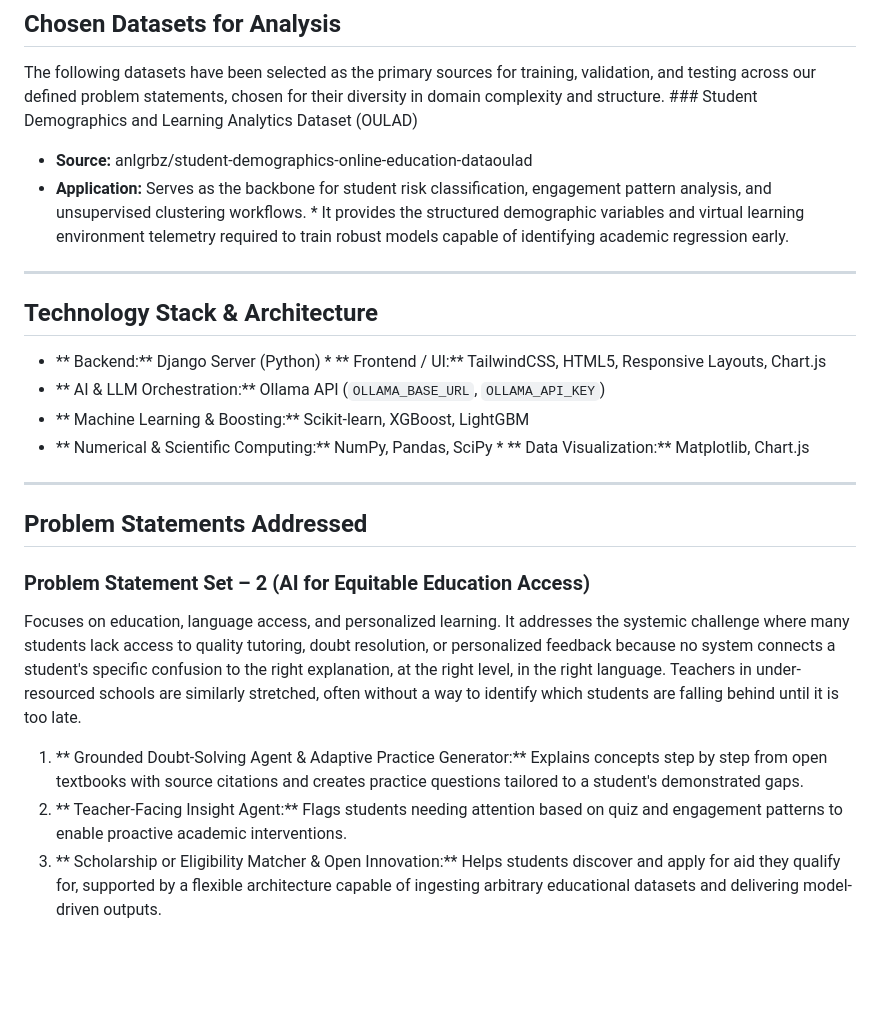
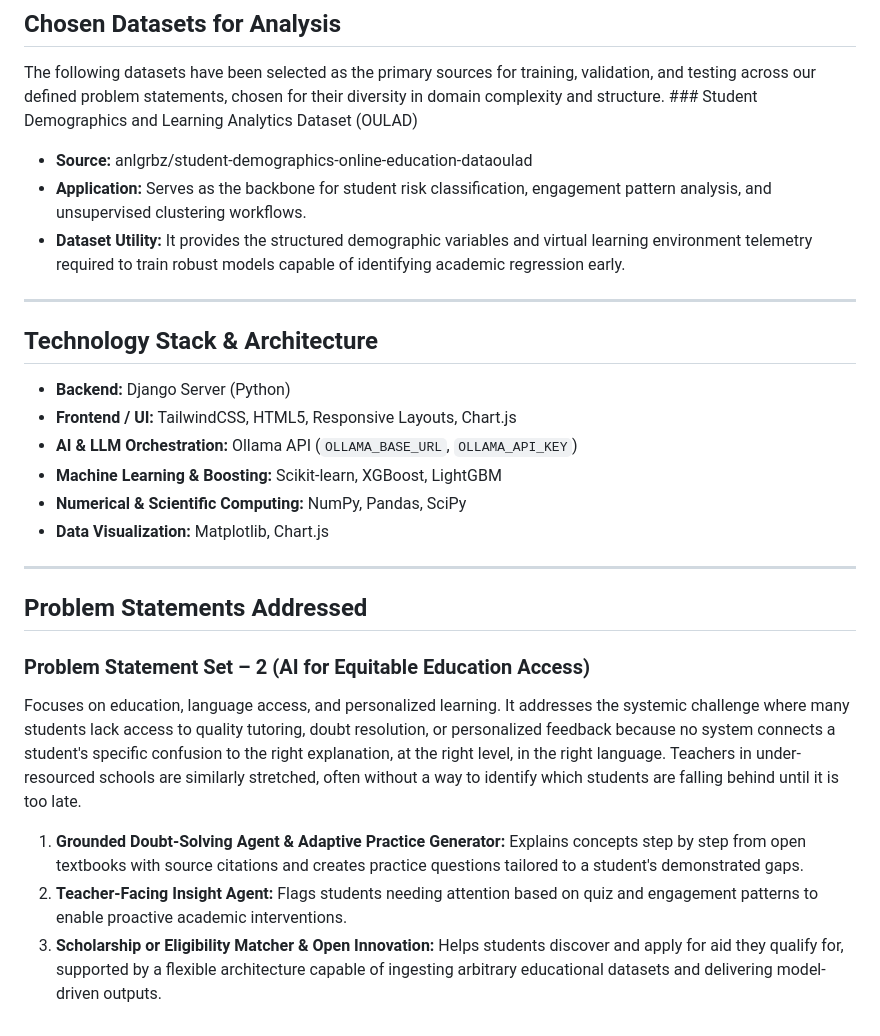
Before and after one commit to techplanshetyapps/oulad-predictive-analytics, a Markdown page: README.md, the part around the change. GitHub-like rendering; blank space fills up the shorter version.

Commit message:
Refine README content for datasets and technology stack
Updated the README to improve clarity and structure of the dataset applications and technology stack.

```diff
--- a/README.md
+++ b/README.md
@@ -34,16 +34,19 @@ This repository contains a comprehensive enterprise-grade application stack powe
 The following datasets have been selected as the primary sources for training, validation, and testing across our defined problem statements, chosen for their diversity in domain complexity and structure. ### Student Demographics and Learning Analytics Dataset (OULAD)
 
 * **Source:** anlgrbz/student-demographics-online-education-dataoulad
-* **Application:** Serves as the backbone for student risk classification, engagement pattern analysis, and unsupervised clustering workflows. * It provides the structured demographic variables and virtual learning environment telemetry required to train robust models capable of identifying academic regression early.
+* **Application:** Serves as the backbone for student risk classification, engagement pattern analysis, and unsupervised clustering workflows.
+* **Dataset Utility:** It provides the structured demographic variables and virtual learning environment telemetry required to train robust models capable of identifying academic regression early.
 
 ---
 
 ## Technology Stack & Architecture
 
-* ** Backend:** Django Server (Python) * ** Frontend / UI:** TailwindCSS, HTML5, Responsive Layouts, Chart.js
-* ** AI & LLM Orchestration:** Ollama API (`OLLAMA_BASE_URL`, `OLLAMA_API_KEY`)
-* ** Machine Learning & Boosting:** Scikit-learn, XGBoost, LightGBM
-* ** Numerical & Scientific Computing:** NumPy, Pandas, SciPy * ** Data Visualization:** Matplotlib, Chart.js
+* **Backend:** Django Server (Python)
+* **Frontend / UI:** TailwindCSS, HTML5, Responsive Layouts, Chart.js
+* **AI & LLM Orchestration:** Ollama API (`OLLAMA_BASE_URL`, `OLLAMA_API_KEY`)
+* **Machine Learning & Boosting:** Scikit-learn, XGBoost, LightGBM
+* **Numerical & Scientific Computing:** NumPy, Pandas, SciPy
+* **Data Visualization:** Matplotlib, Chart.js
 
 ---
 
@@ -53,6 +56,6 @@ The following datasets have been selected as the primary sources for training, v
 
 Focuses on education, language access, and personalized learning. It addresses the systemic challenge where many students lack access to quality tutoring, doubt resolution, or personalized feedback because no system connects a student's specific confusion to the right explanation, at the right level, in the right language. Teachers in under-resourced schools are similarly stretched, often without a way to identify which students are falling behind until it is too late.
 
-1. ** Grounded Doubt-Solving Agent & Adaptive Practice Generator:** Explains concepts step by step from open textbooks with source citations and creates practice questions tailored to a student's demonstrated gaps.
-2. ** Teacher-Facing Insight Agent:** Flags students needing attention based on quiz and engagement patterns to enable proactive academic interventions.
-3. ** Scholarship or Eligibility Matcher & Open Innovation:** Helps students discover and apply for aid they qualify for, supported by a flexible architecture capable of ingesting arbitrary educational datasets and delivering model-driven outputs.
+1. **Grounded Doubt-Solving Agent & Adaptive Practice Generator:** Explains concepts step by step from open textbooks with source citations and creates practice questions tailored to a student's demonstrated gaps.
+2. **Teacher-Facing Insight Agent:** Flags students needing attention based on quiz and engagement patterns to enable proactive academic interventions.
+3. **Scholarship or Eligibility Matcher & Open Innovation:** Helps students discover and apply for aid they qualify for, supported by a flexible architecture capable of ingesting arbitrary educational datasets and delivering model-driven outputs.
```
